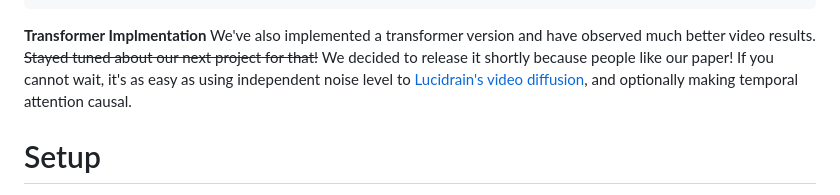
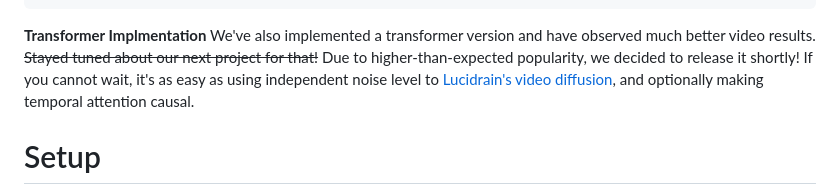
Before and after one commit to buoyancy99/diffusion-forcing, a Markdown page: README.md, the part around the change. Rendered like a GitHub page.

````diff
--- a/README.md
+++ b/README.md
@@ -23,7 +23,7 @@ This is the code base for our paper [Diffusion Forcing: Next-token Prediction Me
 ```
 
 **Transformer Implmentation** We've also implemented a transformer version and have observed much better video results.
-~~Stayed tuned about our next project for that!~~  We decided to release it shortly because people like our paper! If you cannot wait, it's as easy as using independent noise level to [Lucidrain's video diffusion](https://github.com/lucidrains/video-diffusion-pytorch), and optionally making temporal attention causal.
+~~Stayed tuned about our next project for that!~~  Due to higher-than-expected popularity, we decided to release it shortly! If you cannot wait, it's as easy as using independent noise level to [Lucidrain's video diffusion](https://github.com/lucidrains/video-diffusion-pytorch), and optionally making temporal attention causal.
 
 # Setup
 
````
